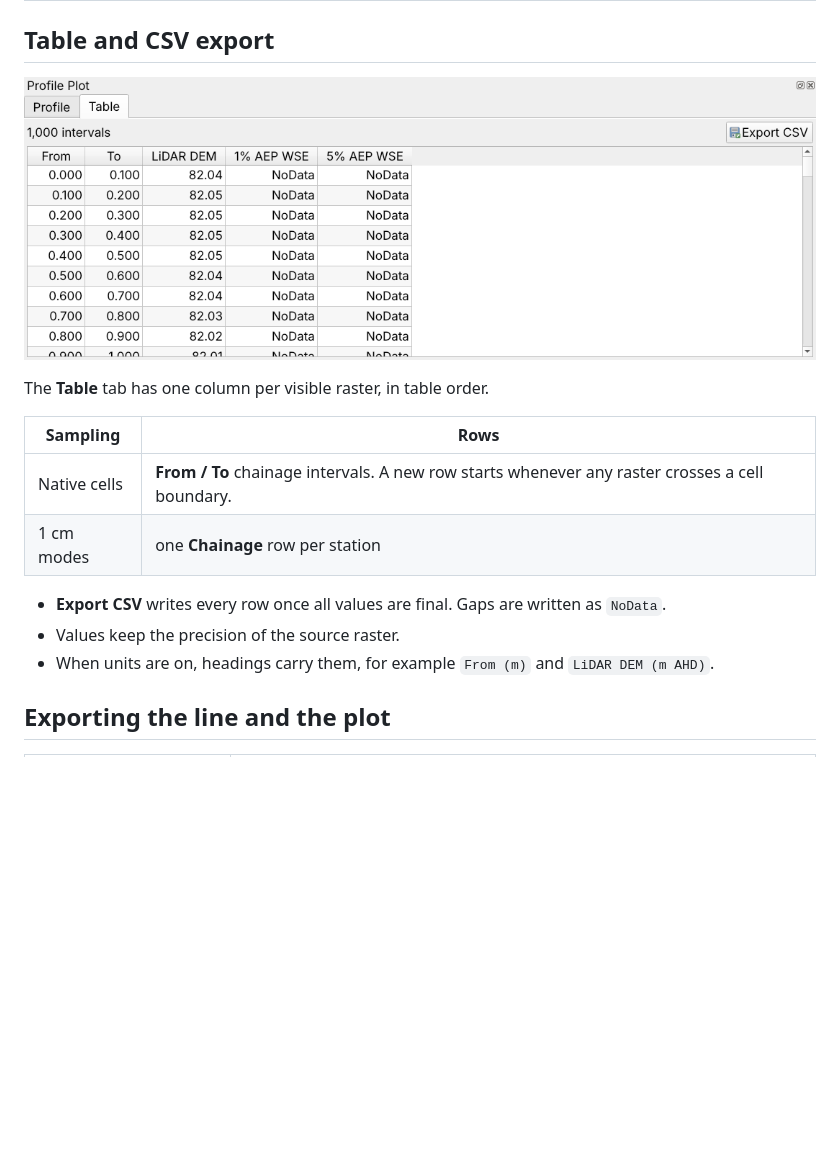
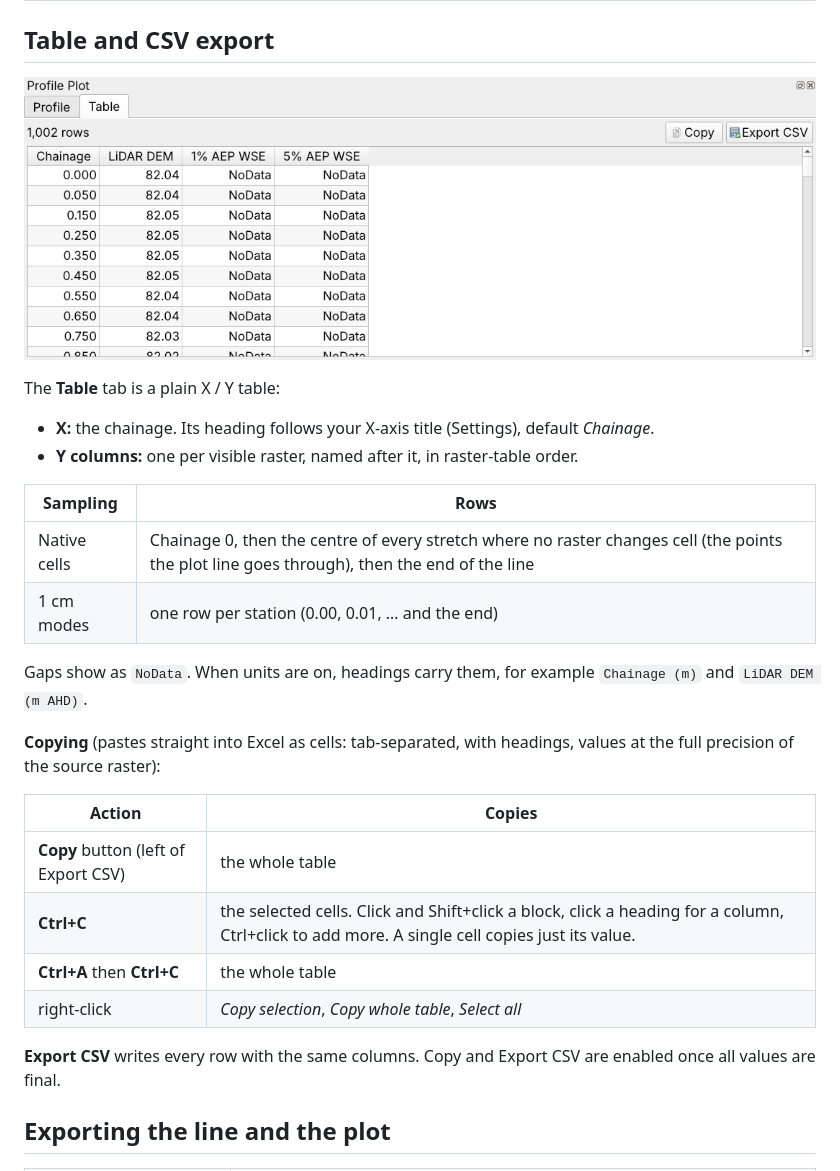
Before and after one commit to irenejaya/profile-plot, a Markdown page: README.md, the part around the change. GitHub-like rendering; pictures changed too: docs/images/dock_table.png; blank space fills up the shorter version.

```diff
--- a/README.md
+++ b/README.md
@@ -329,16 +329,31 @@ below.
 
 ![Table tab](docs/images/dock_table.png)
 
-The **Table** tab has one column per visible raster, in table order.
+The **Table** tab is a plain X / Y table:
+
+* **X:** the chainage. Its heading follows your X-axis title (Settings), default *Chainage*.
+* **Y columns:** one per visible raster, named after it, in raster-table order.
 
 | Sampling | Rows |
 |---|---|
-| Native cells | **From / To** chainage intervals. A new row starts whenever any raster crosses a cell boundary. |
-| 1 cm modes | one **Chainage** row per station |
+| Native cells | Chainage 0, then the centre of every stretch where no raster changes cell (the points the plot line goes through), then the end of the line |
+| 1 cm modes | one row per station (0.00, 0.01, … and the end) |
 
-* **Export CSV** writes every row once all values are final. Gaps are written as `NoData`.
-* Values keep the precision of the source raster.
-* When units are on, headings carry them, for example `From (m)` and `LiDAR DEM (m AHD)`.
+Gaps show as `NoData`. When units are on, headings carry them, for example `Chainage (m)` and
+`LiDAR DEM (m AHD)`.
+
+**Copying** (pastes straight into Excel as cells: tab-separated, with headings, values at the
+full precision of the source raster):
+
+| Action | Copies |
+|---|---|
+| **Copy** button (left of Export CSV) | the whole table |
+| **Ctrl+C** | the selected cells. Click and Shift+click a block, click a heading for a column, Ctrl+click to add more. A single cell copies just its value. |
+| **Ctrl+A** then **Ctrl+C** | the whole table |
+| right-click | *Copy selection*, *Copy whole table*, *Select all* |
+
+**Export CSV** writes every row with the same columns. Copy and Export CSV are enabled once all
+values are final.
 
 ## Exporting the line and the plot
 
```
Also changed, not shown: 6 other files.
